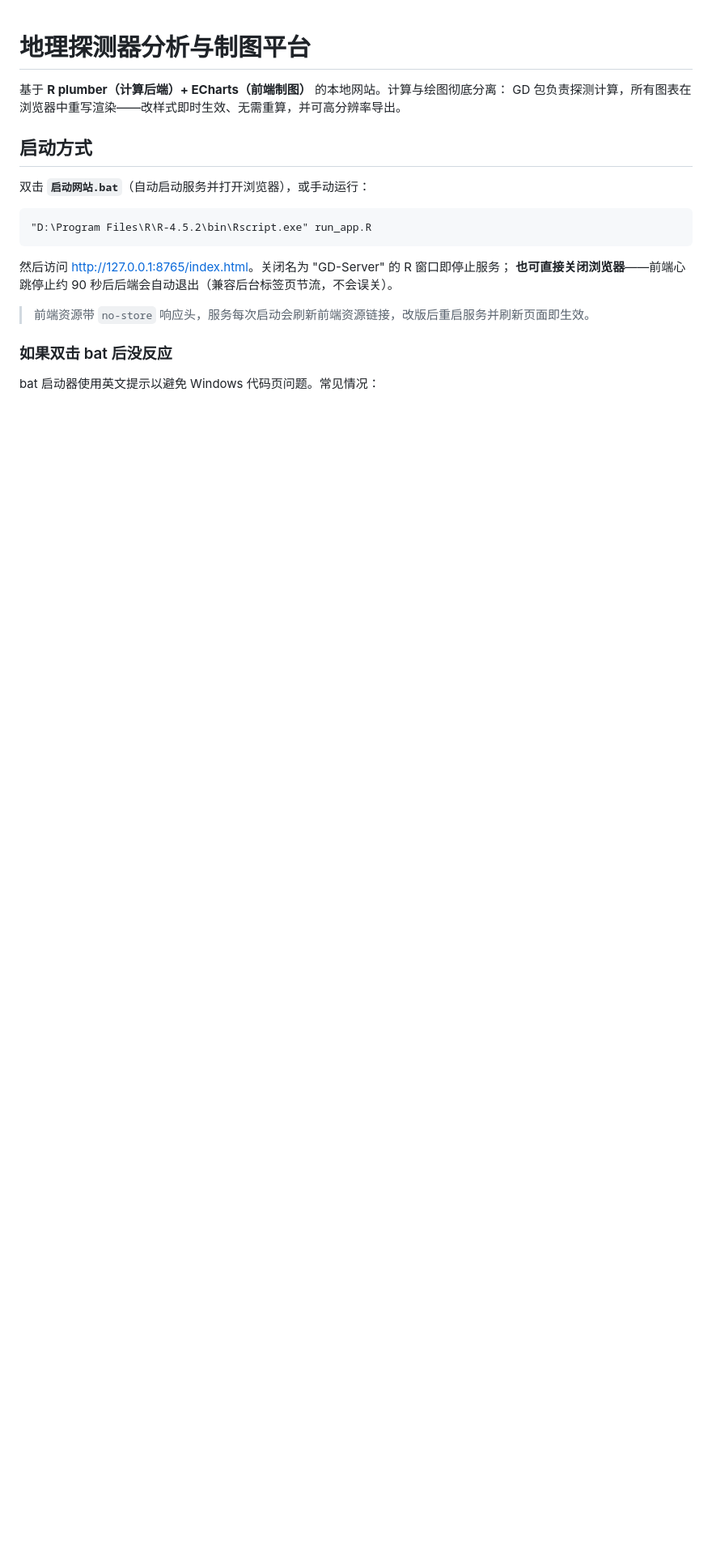
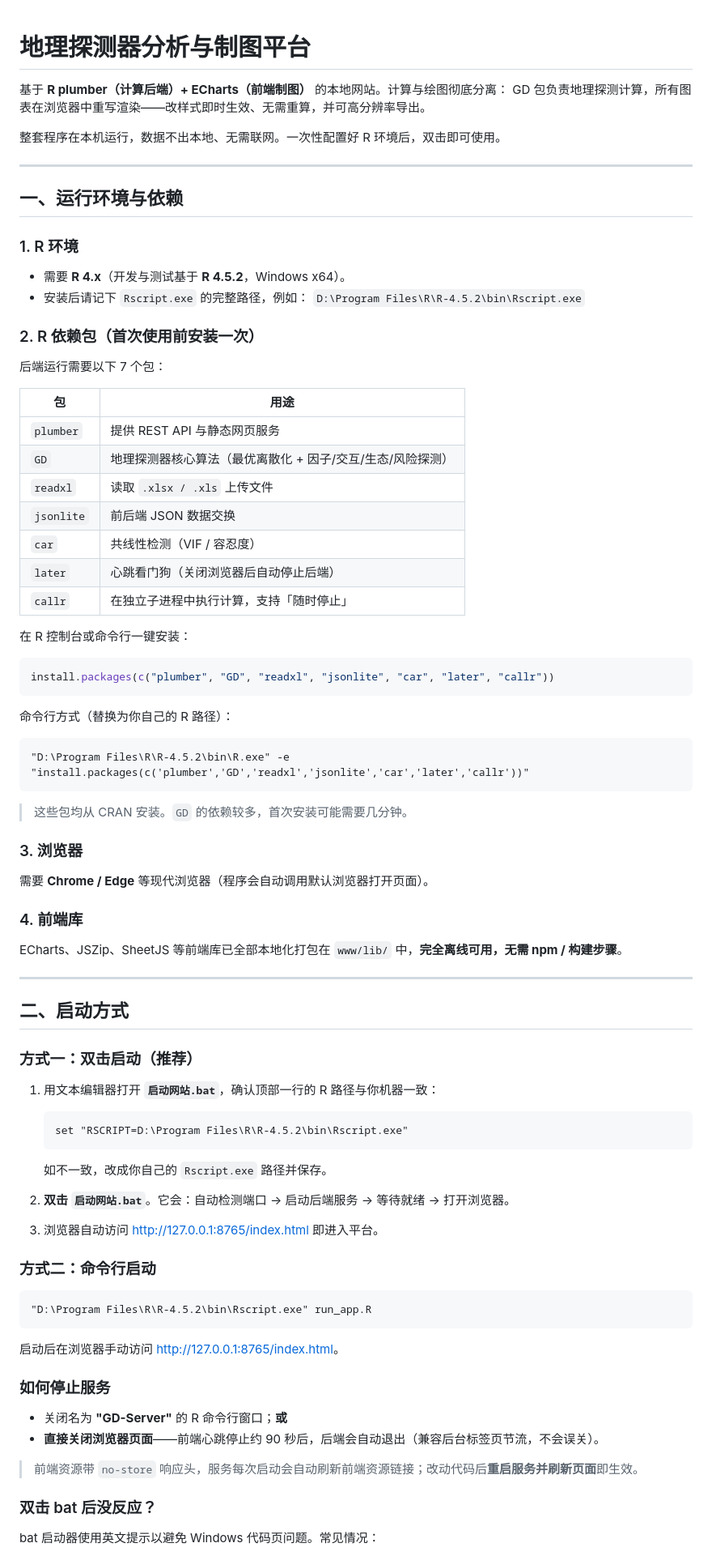
Before and after one commit to Fangster-1/geodetector-web, a Markdown page: README.md, the part around one of its changes. Shown at 81% size. Drawn GitHub-style; blank space fills up the shorter version.

Commit message:
完善 README：补充运行环境、依赖安装与启动说明

````diff
--- a/README.md
+++ b/README.md
@@ -1,22 +1,90 @@
 # 地理探测器分析与制图平台
 
 基于 **R plumber（计算后端）+ ECharts（前端制图）** 的本地网站。计算与绘图彻底分离：
-GD 包负责探测计算，所有图表在浏览器中重写渲染——改样式即时生效、无需重算，并可高分辨率导出。
+GD 包负责地理探测计算，所有图表在浏览器中重写渲染——改样式即时生效、无需重算，并可高分辨率导出。
 
-## 启动方式
+整套程序在本机运行，数据不出本地、无需联网。一次性配置好 R 环境后，双击即可使用。
 
-双击 **`启动网站.bat`**（自动启动服务并打开浏览器），或手动运行：
+---
 
+## 一、运行环境与依赖
+
+### 1. R 环境
+
+- 需要 **R 4.x**（开发与测试基于 **R 4.5.2**，Windows x64）。
+- 安装后请记下 `Rscript.exe` 的完整路径，例如：
+  `D:\Program Files\R\R-4.5.2\bin\Rscript.exe`
+
+### 2. R 依赖包（首次使用前安装一次）
+
+后端运行需要以下 7 个包：
+
+| 包 | 用途 |
+|---|---|
+| `plumber` | 提供 REST API 与静态网页服务 |
+| `GD` | 地理探测器核心算法（最优离散化 + 因子/交互/生态/风险探测） |
+| `readxl` | 读取 `.xlsx / .xls` 上传文件 |
+| `jsonlite` | 前后端 JSON 数据交换 |
+| `car` | 共线性检测（VIF / 容忍度） |
+| `later` | 心跳看门狗（关闭浏览器后自动停止后端） |
+| `callr` | 在独立子进程中执行计算，支持「随时停止」 |
+
+在 R 控制台或命令行一键安装：
+
+```r
+install.packages(c("plumber", "GD", "readxl", "jsonlite", "car", "later", "callr"))
 ```
+
+命令行方式（替换为你自己的 R 路径）：
+
+```bat
+"D:\Program Files\R\R-4.5.2\bin\R.exe" -e "install.packages(c('plumber','GD','readxl','jsonlite','car','later','callr'))"
+```
+
+> 这些包均从 CRAN 安装。`GD` 的依赖较多，首次安装可能需要几分钟。
+
+### 3. 浏览器
+
+需要 **Chrome / Edge** 等现代浏览器（程序会自动调用默认浏览器打开页面）。
+
+### 4. 前端库
+
+ECharts、JSZip、SheetJS 等前端库已全部本地化打包在 `www/lib/` 中，**完全离线可用，无需 npm / 构建步骤**。
+
+---
+
+## 二、启动方式
+
+### 方式一：双击启动（推荐）
+
+1. 用文本编辑器打开 **`启动网站.bat`**，确认顶部一行的 R 路径与你机器一致：
+
+   ```bat
+   set "RSCRIPT=D:\Program Files\R\R-4.5.2\bin\Rscript.exe"
+   ```
+
+   如不一致，改成你自己的 `Rscript.exe` 路径并保存。
+
+2. **双击 `启动网站.bat`**。它会：自动检测端口 → 启动后端服务 → 等待就绪 → 打开浏览器。
+
+3. 浏览器自动访问 <http://127.0.0.1:8765/index.html> 即进入平台。
+
+### 方式二：命令行启动
+
+```bat
 "D:\Program Files\R\R-4.5.2\bin\Rscript.exe" run_app.R
 ```
 
-然后访问 <http://127.0.0.1:8765/index.html>。关闭名为 "GD-Server" 的 R 窗口即停止服务；
-**也可直接关闭浏览器**——前端心跳停止约 90 秒后后端会自动退出（兼容后台标签页节流，不会误关）。
+启动后在浏览器手动访问 <http://127.0.0.1:8765/index.html>。
 
-> 前端资源带 `no-store` 响应头，服务每次启动会刷新前端资源链接，改版后重启服务并刷新页面即生效。
+### 如何停止服务
 
-### 如果双击 bat 后没反应
+- 关闭名为 **"GD-Server"** 的 R 命令行窗口；**或**
+- **直接关闭浏览器页面**——前端心跳停止约 90 秒后，后端会自动退出（兼容后台标签页节流，不会误关）。
+
+> 前端资源带 `no-store` 响应头，服务每次启动会自动刷新前端资源链接；改动代码后**重启服务并刷新页面**即生效。
+
+### 双击 bat 后没反应？
 
 bat 启动器使用英文提示以避免 Windows 代码页问题。常见情况：
 
````
Also changed, not shown: other parts of README.md (+53 -40 lines).
